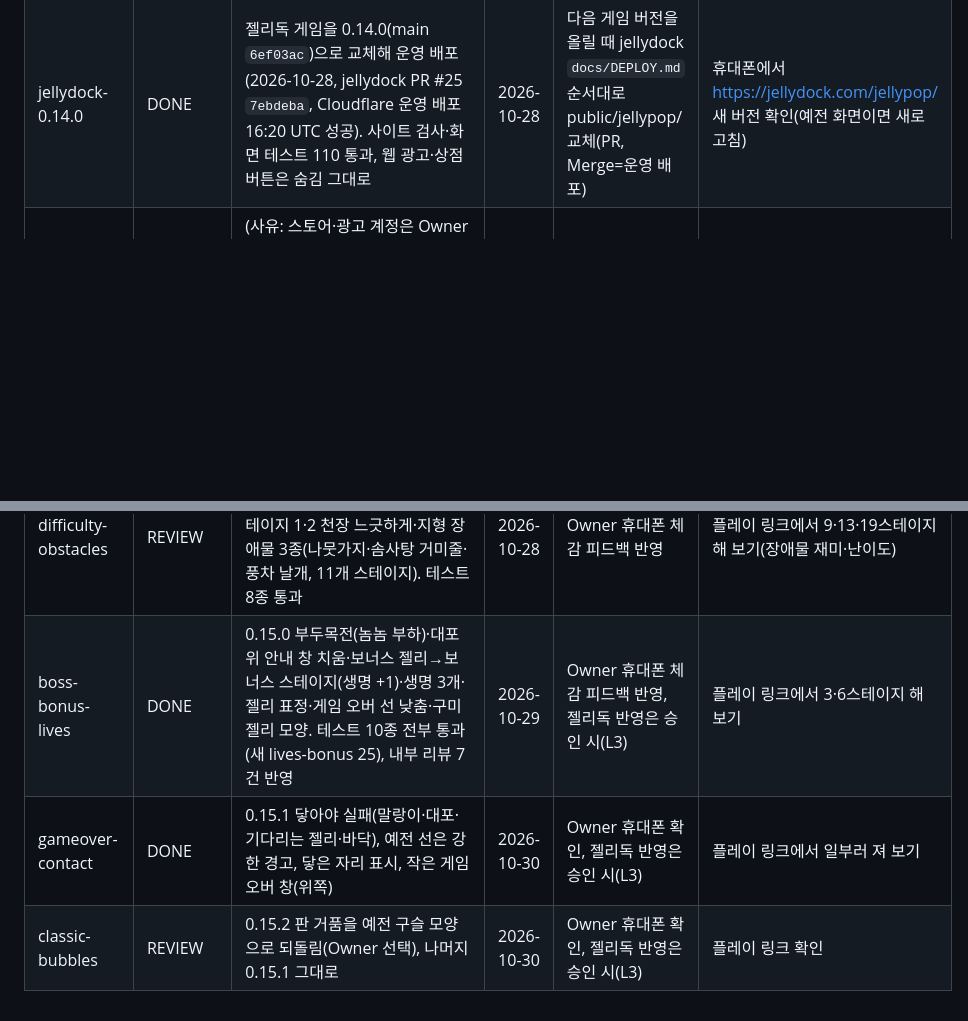
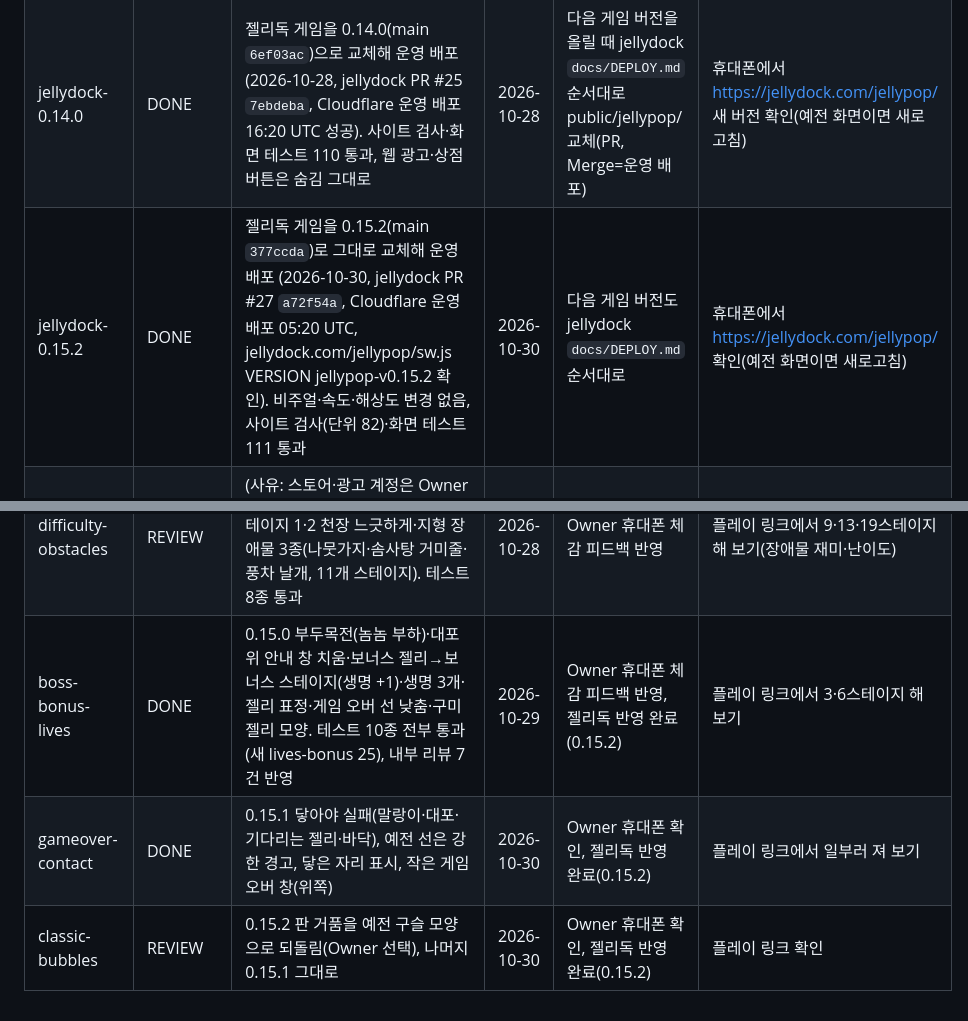
Before and after one commit to samk83/jellypop, a Markdown page: STATUS.md, 2 parts joined by grey strips. Drawn GitHub-style; blank space fills up the shorter version.

Commit message:
Record JellyDock 0.15.2 production deploy (jellydock PR #27)
Co-Authored-By: Claude Opus 5.5 <noreply@anthropic.com>
Claude-Session: https://claude.ai/code/session_01AosnsgPo5GWPMq1eRLZ2EU

```diff
--- a/STATUS.md
+++ b/STATUS.md
@@ -23,11 +23,12 @@
 | github-policy | DONE | GitHub 운영 정책 적용: Actions 워크플로 없음 확인, docs/GITHUB-POLICY.md 추가, claude/jellypop-game → main PR로 합침, 테스트 85/101/52/52/28 통과 | 2026-10-27 | 이후 모든 작업은 기능 브랜치 → PR → Merge | 없음 |
 | english-version | DONE | 0.11.0 영어판 + 언어 전환 완료. **JellyDock 운영 배포 완료** (2026-10-27, jellydock PR #20 `935ecd6`): https://jellydock.com/jellypop/ (Beta, 처음 올린 버전 0.11.0 → 2026-10-28 0.14.0으로 갱신, 아래 jellydock-0.14.0) | 2026-10-27 | 0.12.0 이후 게임을 젤리독에 반영할 때 jellydock `docs/DEPLOY.md` 순서대로 public/jellypop/ 교체(PR) | 휴대폰에서 jellydock.com/jellypop/ 영어·한국어 확인 |
 | jellydock-0.14.0 | DONE | 젤리독 게임을 0.14.0(main `6ef03ac`)으로 교체해 운영 배포 (2026-10-28, jellydock PR #25 `7ebdeba`, Cloudflare 운영 배포 16:20 UTC 성공). 사이트 검사·화면 테스트 110 통과, 웹 광고·상점 버튼은 숨김 그대로 | 2026-10-28 | 다음 게임 버전을 올릴 때 jellydock `docs/DEPLOY.md` 순서대로 public/jellypop/ 교체(PR, Merge=운영 배포) | 휴대폰에서 https://jellydock.com/jellypop/ 새 버전 확인(예전 화면이면 새로고침) |
+| jellydock-0.15.2 | DONE | 젤리독 게임을 0.15.2(main `377ccda`)로 그대로 교체해 운영 배포 (2026-10-30, jellydock PR #27 `a72f54a`, Cloudflare 운영 배포 05:20 UTC, jellydock.com/jellypop/sw.js VERSION jellypop-v0.15.2 확인). 비주얼·속도·해상도 변경 없음, 사이트 검사(단위 82)·화면 테스트 111 통과 | 2026-10-30 | 다음 게임 버전도 jellydock `docs/DEPLOY.md` 순서대로 | 휴대폰에서 https://jellydock.com/jellypop/ 확인(예전 화면이면 새로고침) |
 | monetize-launch | BLOCKED | (사유: 스토어·광고 계정은 Owner만 만들 수 있음, L3) 0.12.0 수익화(광고 보고 이어하기·후원 팩)·PWA·안드로이드/아이폰(Capacitor)·토스 미니앱 프로젝트·스토어 자료 완료, 테스트 monetize 57·app 21 통과, 리뷰어 지적 7건+α 반영 | 2026-10-27 | Owner 계정 ID 받으면 설정 교체 → 실기기 확인 | 계정 만들기(L3·유료): Google Play $25 → AdMob → 앱인토스(결제는 사업자등록) → Apple $99/년+Mac 결정, 개인정보처리방침 연락 이메일 |
 | intro-bubbles | REVIEW | 0.12.1 시작 설명 말풍선화: 프롤로그(위 반투명 해설 띠+캐릭터 말풍선+작은 다음 버튼, 그림 눌러 넘김)·첫 판 안내(말랑이 옆 작은 말풍선, 6초 자동 숨김)·새 거품 카드(화면 아래 말풍선). 테스트 intro 32 포함 전부 통과 | 2026-10-27 | Owner 휴대폰 확인 | 플레이 링크에서 처음부터(이야기 보기) 확인, 젤리독 반영 여부(L3) |
 | result-score-gameover | REVIEW | 0.13.0 클리어 점수표(줄마다 점수 올라감·별 하나씩·최고 기록)·패널티 때 꼬마 놈놈 등장(천장 꾹/안개 뿅/뒤죽박죽 + 효과음)·게임 오버를 실패한 판 위 GAME OVER 글자+놈놈으로. 테스트 result 21 포함 9종 통과 | 2026-10-28 | Owner 휴대폰 확인 | 휴대폰에서 클리어·실패 화면, 놈놈 빈도 확인 |
 | world-music | REVIEW | 0.13.1 월드별 칩튠 5곡+보스 곡, 지도·다음 판·다시 하기에도 음악 이어짐(곡 바뀔 때만 크로스페이드), 휴대폰 소리 장치 멈춤 감지→터치로 복구. 테스트 8종 통과 | 2026-10-28 | Owner 휴대폰 확인 | 플레이 링크에서 월드 1→2 넘어가며 음악 바뀌는지, 앱을 나갔다 와서 소리 나는지 확인 |
 | difficulty-obstacles | REVIEW | 0.14.0 조준선 월드별 단계(끝까지→400→300→210→140px)·스테이지 1·2 천장 느긋하게·지형 장애물 3종(나뭇가지·솜사탕 거미줄·풍차 날개, 11개 스테이지). 테스트 8종 통과 | 2026-10-28 | Owner 휴대폰 체감 피드백 반영 | 플레이 링크에서 9·13·19스테이지 해 보기(장애물 재미·난이도) |
-| boss-bonus-lives | DONE | 0.15.0 부두목전(놈놈 부하)·대포 위 안내 창 치움·보너스 젤리→보너스 스테이지(생명 +1)·생명 3개·젤리 표정·게임 오버 선 낮춤·구미 젤리 모양. 테스트 10종 전부 통과(새 lives-bonus 25), 내부 리뷰 7건 반영 | 2026-10-29 | Owner 휴대폰 체감 피드백 반영, 젤리독 반영은 승인 시(L3) | 플레이 링크에서 3·6스테이지 해 보기 |
-| gameover-contact | DONE | 0.15.1 닿아야 실패(말랑이·대포·기다리는 젤리·바닥), 예전 선은 강한 경고, 닿은 자리 표시, 작은 게임 오버 창(위쪽) | 2026-10-30 | Owner 휴대폰 확인, 젤리독 반영은 승인 시(L3) | 플레이 링크에서 일부러 져 보기 |
-| classic-bubbles | REVIEW | 0.15.2 판 거품을 예전 구슬 모양으로 되돌림(Owner 선택), 나머지 0.15.1 그대로 | 2026-10-30 | Owner 휴대폰 확인, 젤리독 반영은 승인 시(L3) | 플레이 링크 확인 |
+| boss-bonus-lives | DONE | 0.15.0 부두목전(놈놈 부하)·대포 위 안내 창 치움·보너스 젤리→보너스 스테이지(생명 +1)·생명 3개·젤리 표정·게임 오버 선 낮춤·구미 젤리 모양. 테스트 10종 전부 통과(새 lives-bonus 25), 내부 리뷰 7건 반영 | 2026-10-29 | Owner 휴대폰 체감 피드백 반영, 젤리독 반영 완료(0.15.2) | 플레이 링크에서 3·6스테이지 해 보기 |
+| gameover-contact | DONE | 0.15.1 닿아야 실패(말랑이·대포·기다리는 젤리·바닥), 예전 선은 강한 경고, 닿은 자리 표시, 작은 게임 오버 창(위쪽) | 2026-10-30 | Owner 휴대폰 확인, 젤리독 반영 완료(0.15.2) | 플레이 링크에서 일부러 져 보기 |
+| classic-bubbles | REVIEW | 0.15.2 판 거품을 예전 구슬 모양으로 되돌림(Owner 선택), 나머지 0.15.1 그대로 | 2026-10-30 | Owner 휴대폰 확인, 젤리독 반영 완료(0.15.2) | 플레이 링크 확인 |
```
Also changed, not shown: CHANGELOG.md (+2 -0 lines), NEXT_STEPS.md (+1 -1 lines).
